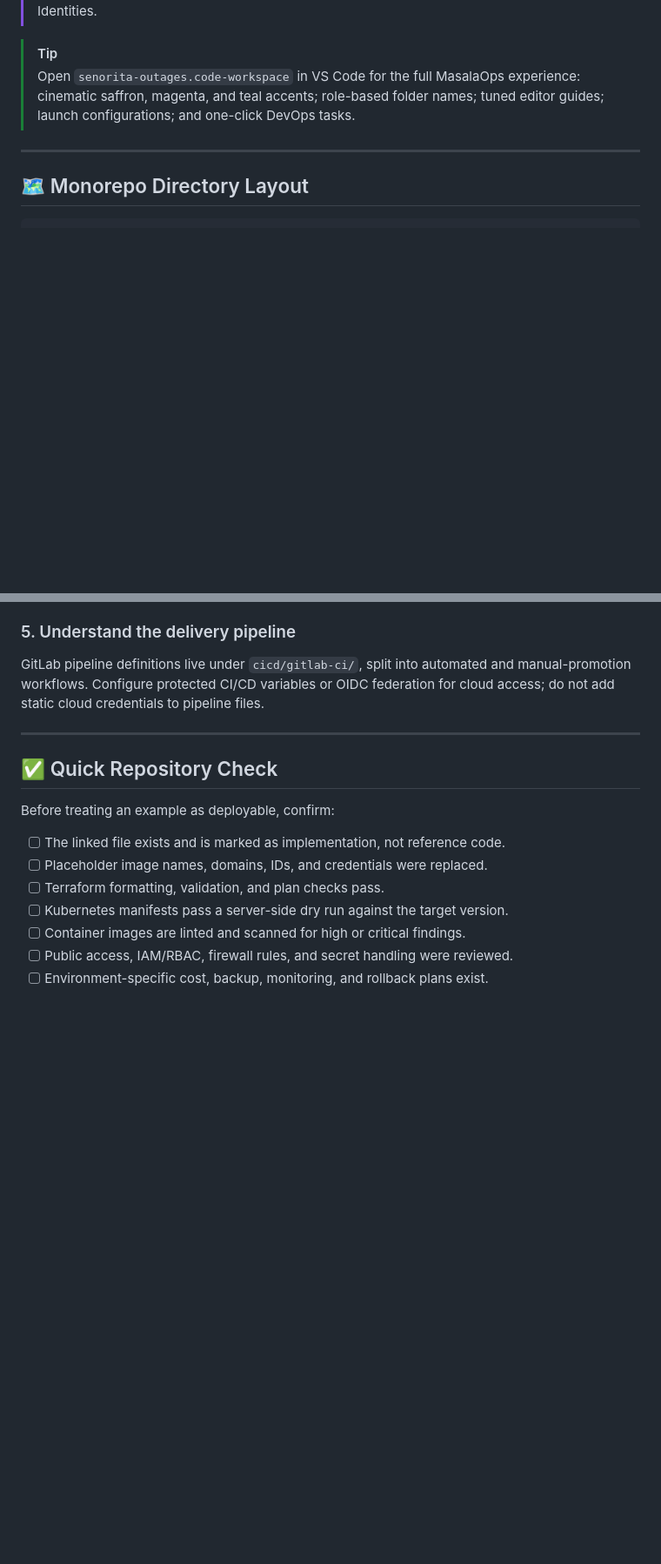
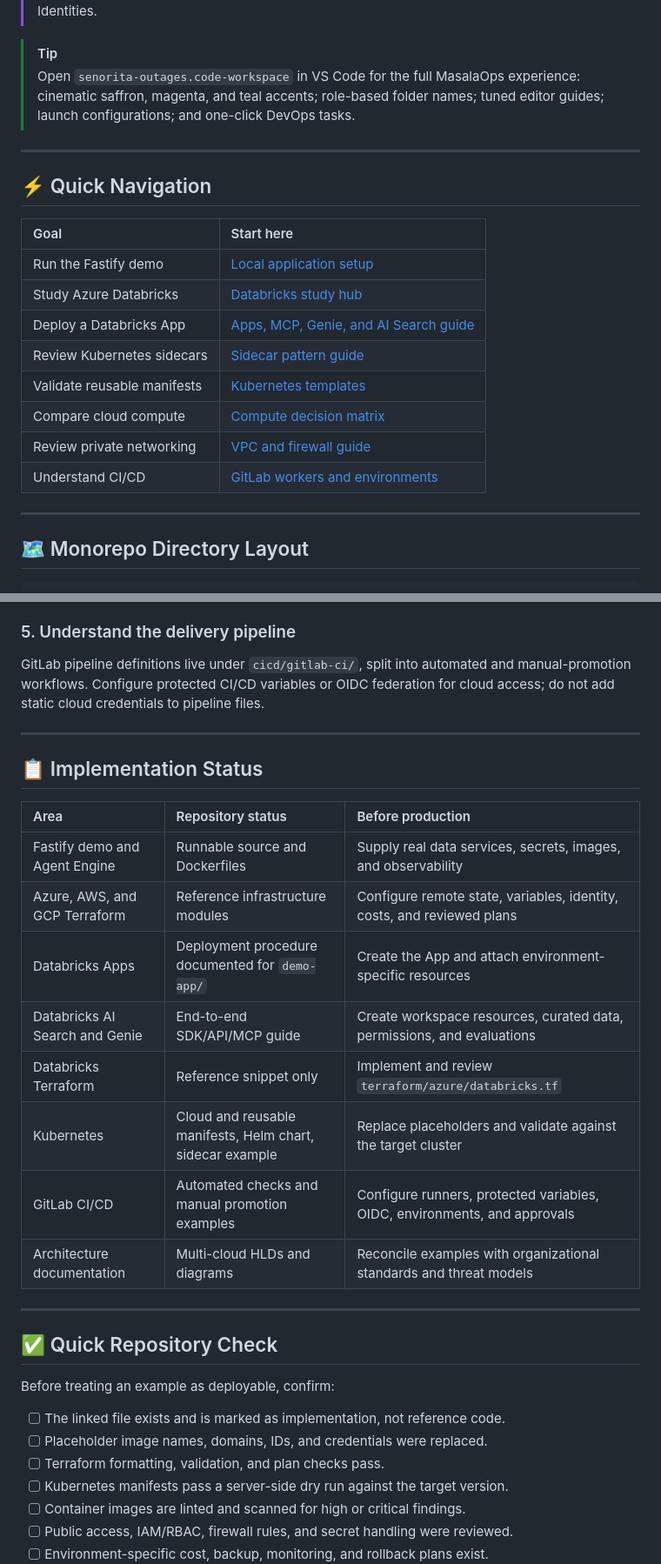
Before and after one commit to biswajitNanda223/senorita-outages, a Markdown page: README.md, 2 parts joined by grey strips. Shown at 87% size. GitHub-like rendering; blank space fills up the shorter version.

```diff
--- a/README.md
+++ b/README.md
@@ -11,6 +11,21 @@ This repository is a cinematic blockbuster of DevOps and DevSecOps engineering
 > Open `senorita-outages.code-workspace` in VS Code for the full MasalaOps
 > experience: cinematic saffron, magenta, and teal accents; role-based folder
 > names; tuned editor guides; launch configurations; and one-click DevOps tasks.
+
+---
+
+## ⚡ Quick Navigation
+
+| Goal | Start here |
+|:---|:---|
+| Run the Fastify demo | [Local application setup](#2-run-an-application-locally) |
+| Study Azure Databricks | [Databricks study hub](docs/azure-databricks/README.md) |
+| Deploy a Databricks App | [Apps, MCP, Genie, and AI Search guide](docs/azure-databricks/apps-mcp-genie-vector-search.md) |
+| Review Kubernetes sidecars | [Sidecar pattern guide](docs/kubernetes-sidecar-pattern-guide.md) |
+| Validate reusable manifests | [Kubernetes templates](manifests/kubernetes-templates/README.md) |
+| Compare cloud compute | [Compute decision matrix](docs/compute-decision-matrix.md) |
+| Review private networking | [VPC and firewall guide](docs/vpc-and-firewalls.md) |
+| Understand CI/CD | [GitLab workers and environments](docs/gitlab-workers-and-environments.md) |
 
 ---
 
@@ -347,6 +442,21 @@ files.
 
 ---
 
+## 📋 Implementation Status
+
+| Area | Repository status | Before production |
+|:---|:---|:---|
+| Fastify demo and Agent Engine | Runnable source and Dockerfiles | Supply real data services, secrets, images, and observability |
+| Azure, AWS, and GCP Terraform | Reference infrastructure modules | Configure remote state, variables, identity, costs, and reviewed plans |
+| Databricks Apps | Deployment procedure documented for `demo-app/` | Create the App and attach environment-specific resources |
+| Databricks AI Search and Genie | End-to-end SDK/API/MCP guide | Create workspace resources, curated data, permissions, and evaluations |
+| Databricks Terraform | Reference snippet only | Implement and review `terraform/azure/databricks.tf` |
+| Kubernetes | Cloud and reusable manifests, Helm chart, sidecar example | Replace placeholders and validate against the target cluster |
+| GitLab CI/CD | Automated checks and manual promotion examples | Configure runners, protected variables, OIDC, environments, and approvals |
+| Architecture documentation | Multi-cloud HLDs and diagrams | Reconcile examples with organizational standards and threat models |
+
+---
+
 ## ✅ Quick Repository Check
 
 Before treating an example as deployable, confirm:
```
Also changed, not shown: other parts of README.md (+82 -2 lines).
